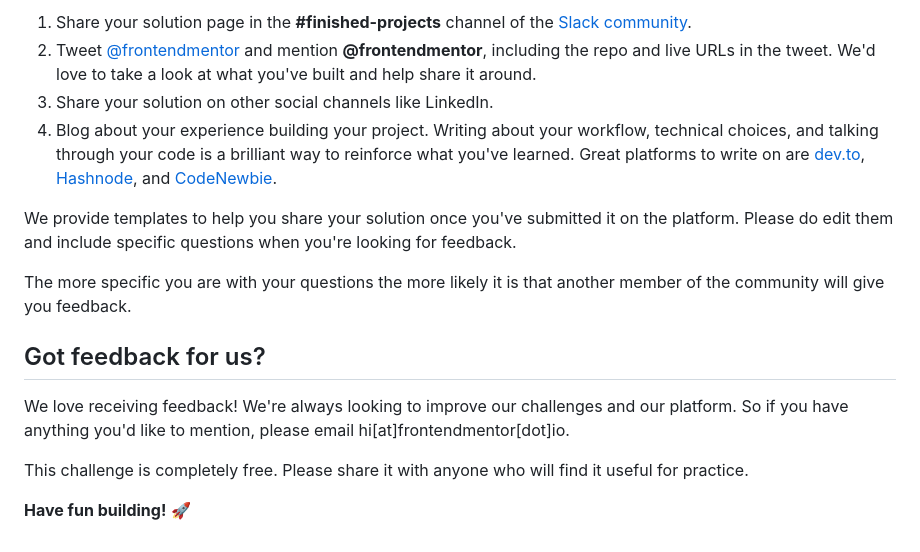
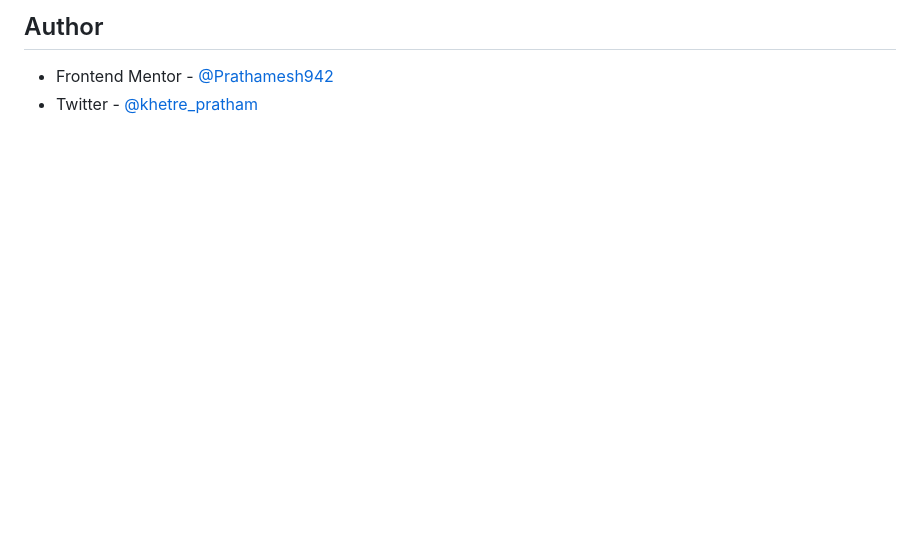
Before and after one commit to Prathamesh942/Result_summary, a Markdown page: results-summary-component-main/README.md, the part around one of its changes. Drawn GitHub-style; blank space fills up the shorter version.

```diff
--- a/results-summary-component-main/README.md
+++ b/results-summary-component-main/README.md
@@ -82,16 +48,3 @@ There are multiple places you can share your solution:
-1. Share your solution page in the **#finished-projects** channel of the [Slack community](https://www.frontendmentor.io/slack).
-2. Tweet [@frontendmentor](https://twitter.com/frontendmentor) and mention **@frontendmentor**, including the repo and live URLs in the tweet. We'd love to take a look at what you've built and help share it around.
-3. Share your solution on other social channels like LinkedIn.
-4. Blog about your experience building your project. Writing about your workflow, technical choices, and talking through your code is a brilliant way to reinforce what you've learned. Great platforms to write on are [dev.to](https://dev.to/), [Hashnode](https://hashnode.com/), and [CodeNewbie](https://community.codenewbie.org/).
-
-We provide templates to help you share your solution once you've submitted it on the platform. Please do edit them and include specific questions when you're looking for feedback.
-
-The more specific you are with your questions the more likely it is that another member of the community will give you feedback.
-
-## Got feedback for us?
-
-We love receiving feedback! We're always looking to improve our challenges and our platform. So if you have anything you'd like to mention, please email hi[at]frontendmentor[dot]io.
-
-This challenge is completely free. Please share it with anyone who will find it useful for practice.
-
-**Have fun building!** 🚀
+## Author
+- Frontend Mentor - [@Prathamesh942](https://www.frontendmentor.io/profile/Prathamesh942)
+- Twitter - [@khetre_pratham](https://twitter.com/khetre_pratham)
```
Also changed, not shown: other parts of results-summary-component-main/README.md (+30 -64 lines), results-summary-component-main/image-1.png (added), results-summary-component-main/image-2.png (added), results-summary-component-main/image-3.png (added), results-summary-component-main/image.png (added).
